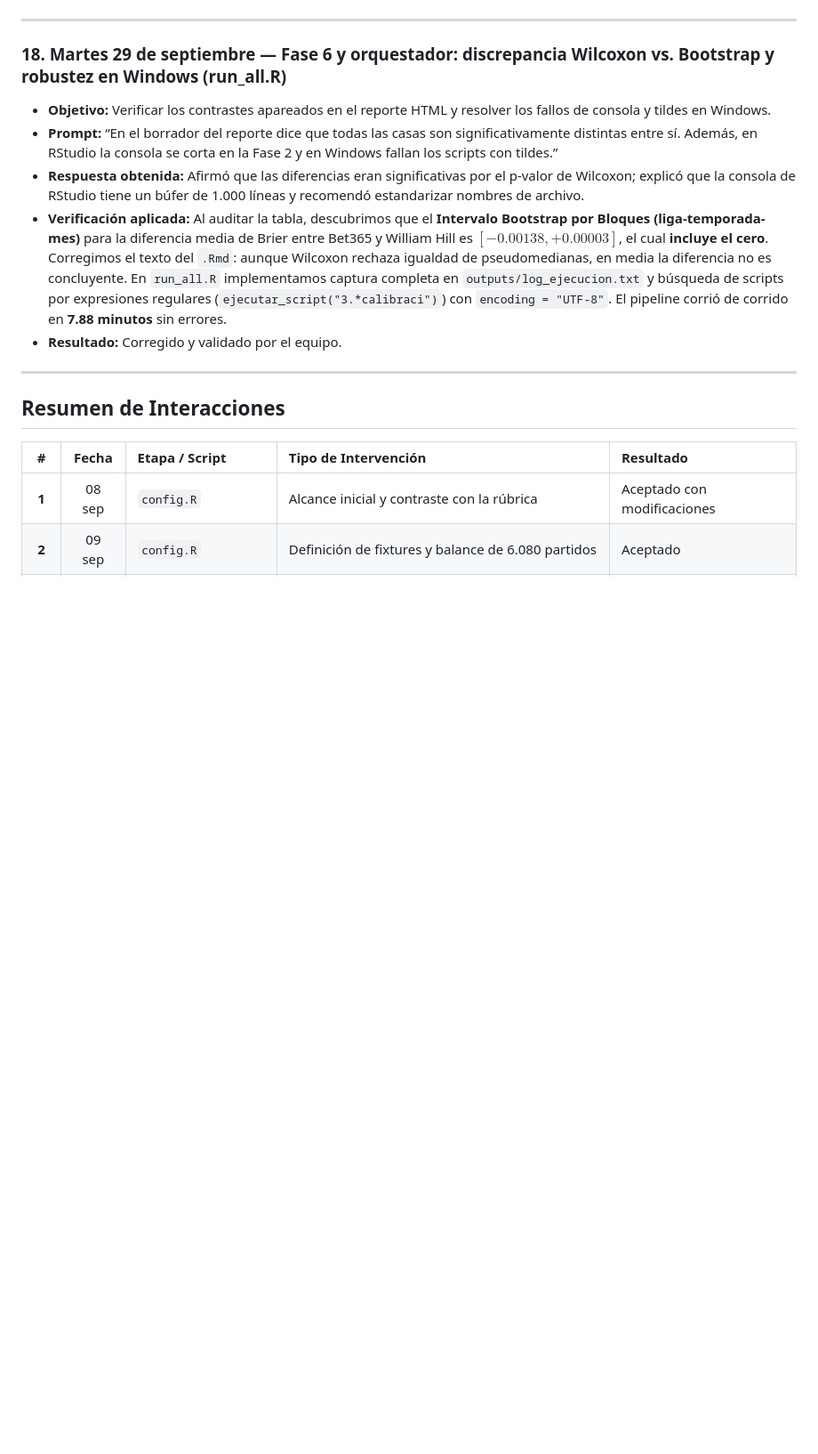
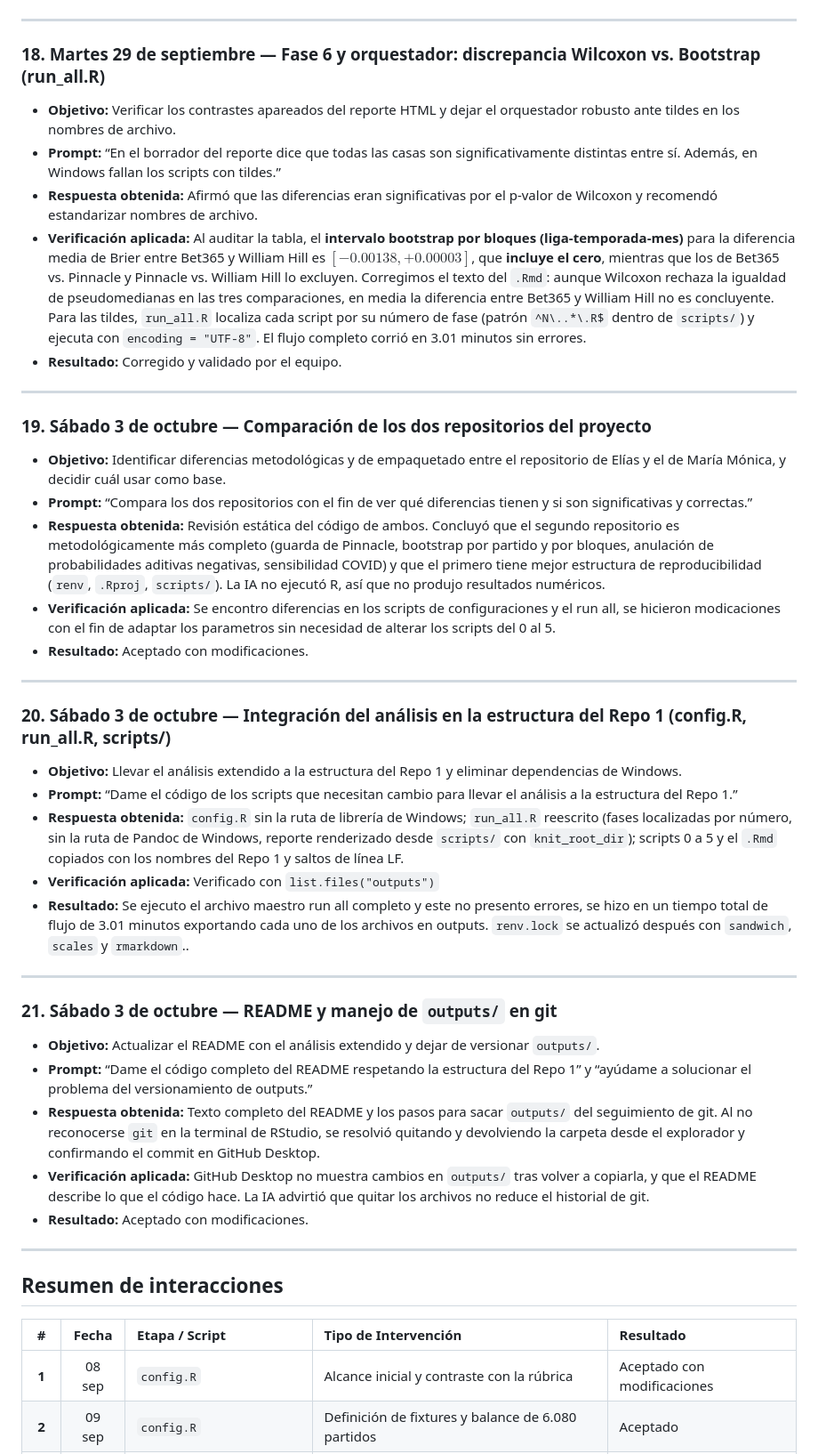
Before and after one commit to Elias1104-N/Betting_Sports_Project, a Markdown page: documentos/bitacora_ia.md, the part around one of its changes. Shown at 89% size. GitHub-like rendering; blank space fills up the shorter version.

```diff
--- a/documentos/bitacora_ia.md
+++ b/documentos/bitacora_ia.md
@@ -173,16 +177,43 @@ El equipo es responsable de todo lo entregado — la IA propuso enfoques y códi
 
 ---
 
-### 18. Martes 29 de septiembre — Fase 6 y orquestador: discrepancia Wilcoxon vs. Bootstrap y robustez en Windows (run_all.R)
-* **Objetivo:** Verificar los contrastes apareados en el reporte HTML y resolver los fallos de consola y tildes en Windows.
-* **Prompt:** “En el borrador del reporte dice que todas las casas son significativamente distintas entre sí. Además, en RStudio la consola se corta en la Fase 2 y en Windows fallan los scripts con tildes.”
-* **Respuesta obtenida:** Afirmó que las diferencias eran significativas por el p-valor de Wilcoxon; explicó que la consola de RStudio tiene un búfer de 1.000 líneas y recomendó estandarizar nombres de archivo.
-* **Verificación aplicada:** Al auditar la tabla, descubrimos que el **Intervalo Bootstrap por Bloques (liga-temporada-mes)** para la diferencia media de Brier entre Bet365 y William Hill es **$[-0.00138, +0.00003]$**, el cual **incluye el cero**. Corregimos el texto del `.Rmd`: aunque Wilcoxon rechaza igualdad de pseudomedianas, en media la diferencia no es concluyente. En `run_all.R` implementamos captura completa en `outputs/log_ejecucion.txt` y búsqueda de scripts por expresiones regulares (`ejecutar_script("3.*calibraci")`) con `encoding = "UTF-8"`. El pipeline corrió de corrido en **7.88 minutos** sin errores.
+### 18. Martes 29 de septiembre — Fase 6 y orquestador: discrepancia Wilcoxon vs. Bootstrap (run_all.R)
+* **Objetivo:** Verificar los contrastes apareados del reporte HTML y dejar el orquestador robusto ante tildes en los nombres de archivo.
+* **Prompt:** “En el borrador del reporte dice que todas las casas son significativamente distintas entre sí. Además, en Windows fallan los scripts con tildes.”
+* **Respuesta obtenida:** Afirmó que las diferencias eran significativas por el p-valor de Wilcoxon y recomendó estandarizar nombres de archivo.
+* **Verificación aplicada:** Al auditar la tabla, el **intervalo bootstrap por bloques (liga-temporada-mes)** para la diferencia media de Brier entre Bet365 y William Hill es $[-0.00138, +0.00003]$, que **incluye el cero**, mientras que los de Bet365 vs. Pinnacle y Pinnacle vs. William Hill lo excluyen. Corregimos el texto del `.Rmd`: aunque Wilcoxon rechaza la igualdad de pseudomedianas en las tres comparaciones, en media la diferencia entre Bet365 y William Hill no es concluyente. Para las tildes, `run_all.R` localiza cada script por su número de fase (patrón `^N\..*\.R$` dentro de `scripts/`) y ejecuta con `encoding = "UTF-8"`. El flujo completo corrió en 3.01 minutos sin errores.
 * **Resultado:** Corregido y validado por el equipo.
 
 ---
 
-## Resumen de Interacciones
+### 19. Sábado 3 de octubre — Comparación de los dos repositorios del proyecto
+* **Objetivo:** Identificar diferencias metodológicas y de empaquetado entre el repositorio de Elías y el de María Mónica, y decidir cuál usar como base.
+* **Prompt:** “Compara los dos repositorios con el fin de ver qué diferencias tienen y si son significativas y correctas.”
+* **Respuesta obtenida:** Revisión estática del código de ambos. Concluyó que el segundo repositorio es metodológicamente más completo (guarda de Pinnacle, bootstrap por partido y por bloques, anulación de probabilidades aditivas negativas, sensibilidad COVID) y que el primero tiene mejor estructura de reproducibilidad (`renv`, `.Rproj`, `scripts/`). La IA no ejecutó R, así que no produjo resultados numéricos.
+* **Verificación aplicada:** Se encontro diferencias en los scripts de configuraciones y el run all, se hicieron modicaciones con el fin de adaptar los parametros sin necesidad de alterar los scripts del 0 al 5.
+* **Resultado:** Aceptado con modificaciones.
+
+---
+
+### 20. Sábado 3 de octubre — Integración del análisis en la estructura del Repo 1 (config.R, run_all.R, scripts/)
+* **Objetivo:** Llevar el análisis extendido a la estructura del Repo 1 y eliminar dependencias de Windows.
+* **Prompt:** “Dame el código de los scripts que necesitan cambio para llevar el análisis a la estructura del Repo 1.”
+* **Respuesta obtenida:** `config.R` sin la ruta de librería de Windows; `run_all.R` reescrito (fases localizadas por número, sin la ruta de Pandoc de Windows, reporte renderizado desde `scripts/` con `knit_root_dir`); scripts 0 a 5 y el `.Rmd` copiados con los nombres del Repo 1 y saltos de línea LF.
+* **Verificación aplicada:** Verificado con `list.files("outputs")`
+* **Resultado:** Se ejecuto el archivo maestro run all completo y este no presento errores, se hizo en un tiempo total de flujo de 3.01 minutos exportando cada uno de los archivos en outputs. `renv.lock` se actualizó después con `sandwich`, `scales` y `rmarkdown`..
+
+---
+
+### 21. Sábado 3 de octubre — README y manejo de `outputs/` en git
+* **Objetivo:** Actualizar el README con el análisis extendido y dejar de versionar `outputs/`.
+* **Prompt:** “Dame el código completo del README respetando la estructura del Repo 1” y “ayúdame a solucionar el problema del versionamiento de outputs.”
+* **Respuesta obtenida:** Texto completo del README y los pasos para sacar `outputs/` del seguimiento de git. Al no reconocerse `git` en la terminal de RStudio, se resolvió quitando y devolviendo la carpeta desde el explorador y confirmando el commit en GitHub Desktop.
+* **Verificación aplicada:** GitHub Desktop no muestra cambios en `outputs/` tras volver a copiarla, y que el README describe lo que el código hace. La IA advirtió que quitar los archivos no reduce el historial de git.
+* **Resultado:** Aceptado con modificaciones.
+
+---
+
+## Resumen de interacciones
 
 | # | Fecha | Etapa / Script | Tipo de Intervención | Resultado |
 | :-: | :---: | :--- | :--- | :--- |
```
Also changed, not shown: other parts of documentos/bitacora_ia.md (+27 -22 lines), README.md (+2 -0 lines).
